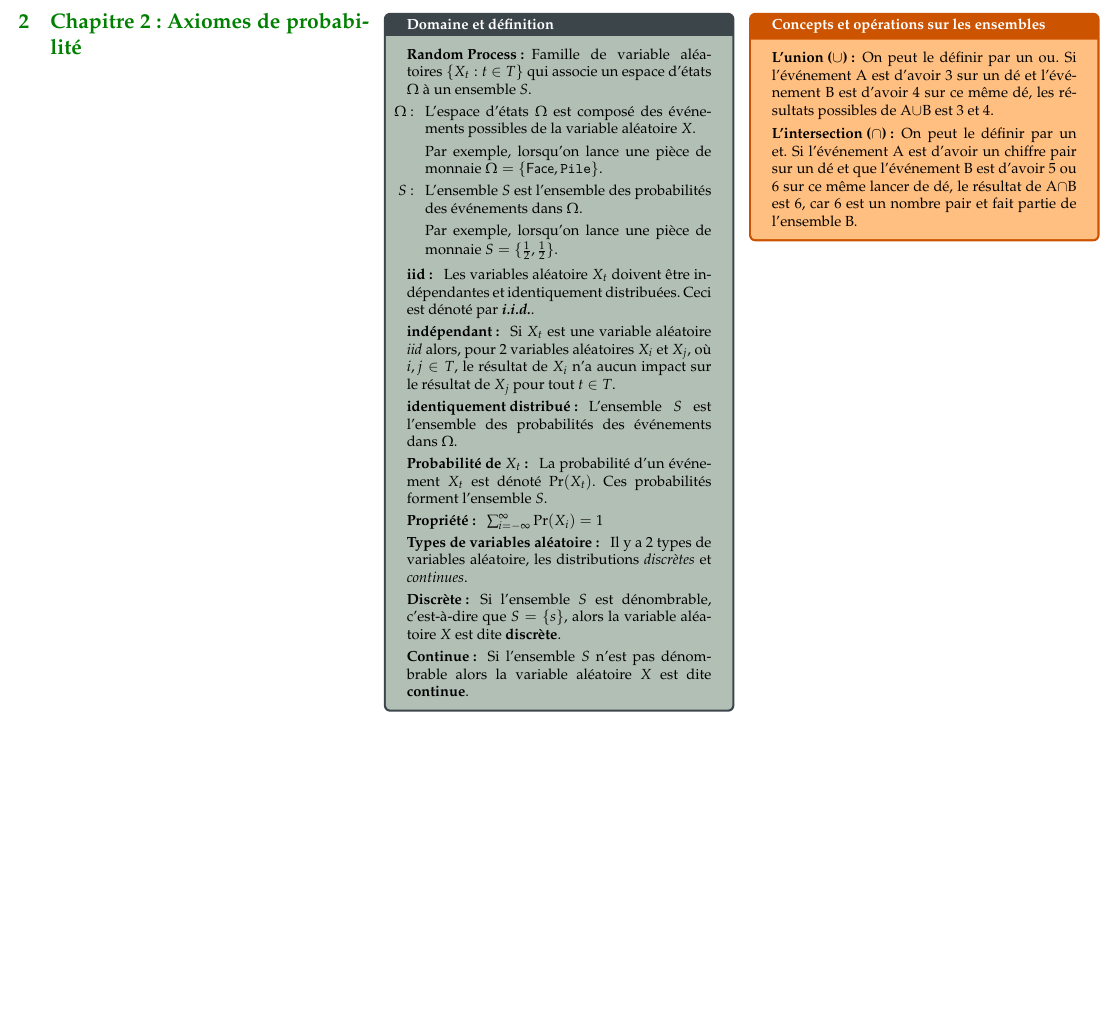
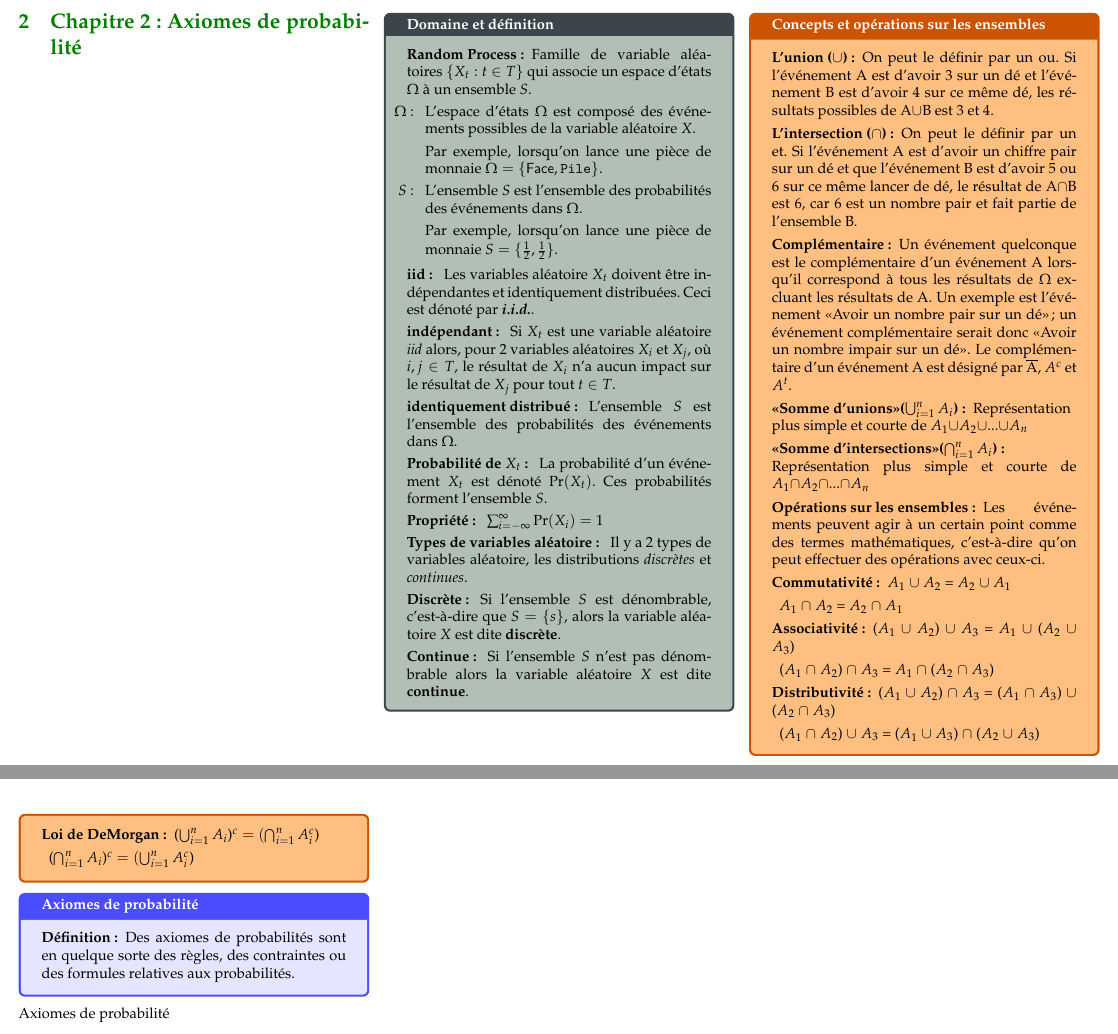
Before and after one commit to ressources-act/Guide_de_survie_en_actuariat, a LaTeX document (02_Cheatsheets/cheatsht-ACT1002.tex): part of page 3 of 4 before the commit and two parts of pages 3 and 4 of 5 after it, the two joined at a grey line, cut so that both start at the same text, the shorter picture padded with empty space. The pictures show the PDF file 02_Cheatsheets/cheatsht-ACT1002.pdf that the author committed with the source.

Commit message:
ACT_1002
+Fin operations ensembles
+Debut axiomes

```diff
--- a/02_Cheatsheets/cheatsht-ACT1002.tex
+++ b/02_Cheatsheets/cheatsht-ACT1002.tex
@@ -118,10 +118,33 @@
 
 \begin{probch2}{Concepts et opérations sur les ensembles}
 \begin{description}
-  \item[L'union ({$\displaystyle \cup$}) :] On peut le définir par un ou. Si l'événement A est d'avoir 3 sur un dé et l'événement B est d'avoir 4 sur ce même dé, les résultats possibles de A{$\displaystyle \cup$}B est 3 et 4.
-  \item[L'intersection ({$\displaystyle \cap$}) :] On peut le définir par un et. Si l'événement A est d'avoir un chiffre pair sur un dé et que l'événement B est d'avoir 5 ou 6 sur ce même lancer de dé, le résultat de A{$\displaystyle \cap$}B est 6, car 6 est un nombre pair et fait partie de l'ensemble B.
+
+%ce serait bien d'avoir des diagrammes de Venn pour des exemples, ce serait plus visuel et surtout moins encombré FC
+
+  \item[L'union ({$\cup$}) :] On peut le définir par un ou. Si l'événement A est d'avoir 3 sur un dé et l'événement B est d'avoir 4 sur ce même dé, les résultats possibles de A{$\cup$}B est 3 et 4.
+  \item[L'intersection ({$\cap$}) :] On peut le définir par un et. Si l'événement A est d'avoir un chiffre pair sur un dé et que l'événement B est d'avoir 5 ou 6 sur ce même lancer de dé, le résultat de A{$\cap$}B est 6, car 6 est un nombre pair et fait partie de l'ensemble B.
+  \item[Complémentaire :] Un événement quelconque est le complémentaire d'un événement A lorsqu'il correspond à tous les résultats de $\Omega$ excluant les résultats de A. Un exemple est l'événement «Avoir un nombre pair sur un dé»; un événement complémentaire serait donc «Avoir un nombre impair sur un dé». Le complémentaire d'un événement A est désigné par {$\overline{\rm A}$}, $A^{c}$ et $A^{t}$.
+  %C'est quoi le nom des symboles qui suivent, cad la somme d'unions et d'intersections?
+  \item[«Somme d'unions»($\bigcup_{i=1}^{n} A_i$) :] Représentation plus simple et courte de $A_1${$\cup$}$A_2${$\cup$}...{$\cup$}$A_n$
+  \item[«Somme d'intersections»($\bigcap_{i=1}^{n} A_i$) :] Représentation plus simple et courte de $A_1${$\cap$}$A_2${$\cap$}...{$\cap$}$A_n$
+  \item[Opérations sur les ensembles :] Les événements peuvent agir à un certain point comme des termes mathématiques, c'est-à-dire qu'on peut effectuer des opérations avec ceux-ci.
+  \item[Commutativité :] $A_1$ {$\cup$} $A_2$ = $A_2$ {$\cup$} $A_1$
+  \item[]$A_1$ {$\cap$} $A_2$ = $A_2$ {$\cap$} $A_1$
+  %qqn peut replacer cette ligne juste en haut svp FC
+  \item[Associativité :] ($A_1$ {$\cup$} $A_2$) {$\cup$} $A_3$ = $A_1$ {$\cup$} ($A_2$ {$\cup$} $A_3$)
+  \item[] ($A_1$ {$\cap$} $A_2$) {$\cap$} $A_3$ = $A_1$ {$\cap$} ($A_2$ {$\cap$} $A_3$)
+  \item[Distributivité :] ($A_1$ {$\cup$} $A_2$) {$\cap$} $A_3$ = ($A_1$ {$\cap$} $A_3$) {$\cup$} ($A_2$ {$\cap$} $A_3$)
+  \item[] ($A_1$ {$\cap$} $A_2$) {$\cup$} $A_3$ = ($A_1$ {$\cup$} $A_3$) {$\cap$} ($A_2$ {$\cup$} $A_3$)
+  \item[Loi de DeMorgan :] ($\bigcup_{i=1}^{n} A_i$)^{c} = ($\bigcap_{i=1}^{n} A_i^{c}$)
+  \item[] ($\bigcap_{i=1}^{n} A_i$)^{c} = ($\bigcup_{i=1}^{n} A_i^{c}$)
 \end{description}
 \end{probch2}
+
+\begin{axioms}{Axiomes de probabilité}
+\begin{description}
+  \item[Définition :] Des axiomes de probabilités sont en quelque sorte des règles, des contraintes ou des formules relatives aux probabilités.
+\end{description}
+\end{axioms}{Axiomes de probabilité}
 
 \pagebreak
 \section{Chapitre 3: Probabilité conditionnelle}
```
Also changed, not shown: 02_Cheatsheets/cheatsht-preamble-general.tex (+13 -2 lines), 02_Cheatsheets/cheatsht-ACT1002.pdf, 02_Cheatsheets/cheatsht-ACT1002.tex (4 more changed lines).
